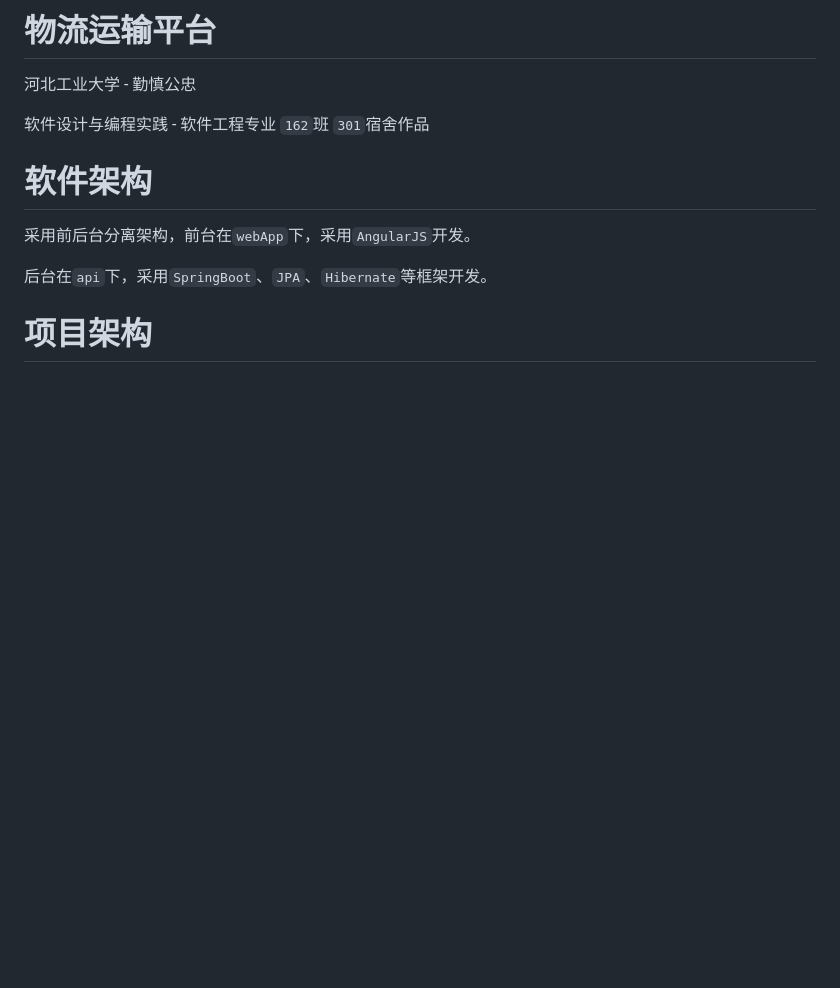
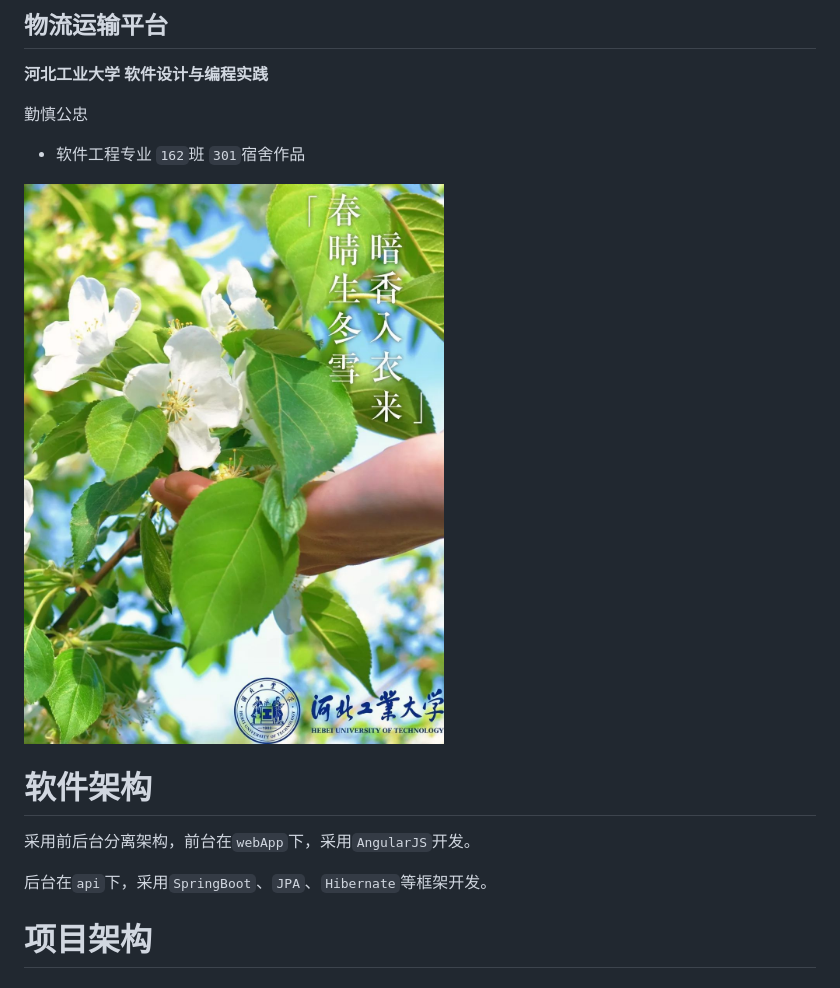
Before and after one commit to iauroral/logistics, a Markdown page: README.md, the part around the change. Drawn GitHub-style; pictures changed too: images/0.jpeg (added); blank space fills up the shorter version.

Commit message:
image

```diff
--- a/README.md
+++ b/README.md
@@ -1,8 +1,12 @@
-# 物流运输平台
+## 物流运输平台
 
-河北工业大学 - 勤慎公忠
+**河北工业大学 软件设计与编程实践**
 
-软件设计与编程实践 - 软件工程专业 `162`班 `301`宿舍作品
+勤慎公忠
+
+ - 软件工程专业 `162`班 `301`宿舍作品
+
+![河北工业大学](images/0.jpeg)
 
 # 软件架构
 
```
